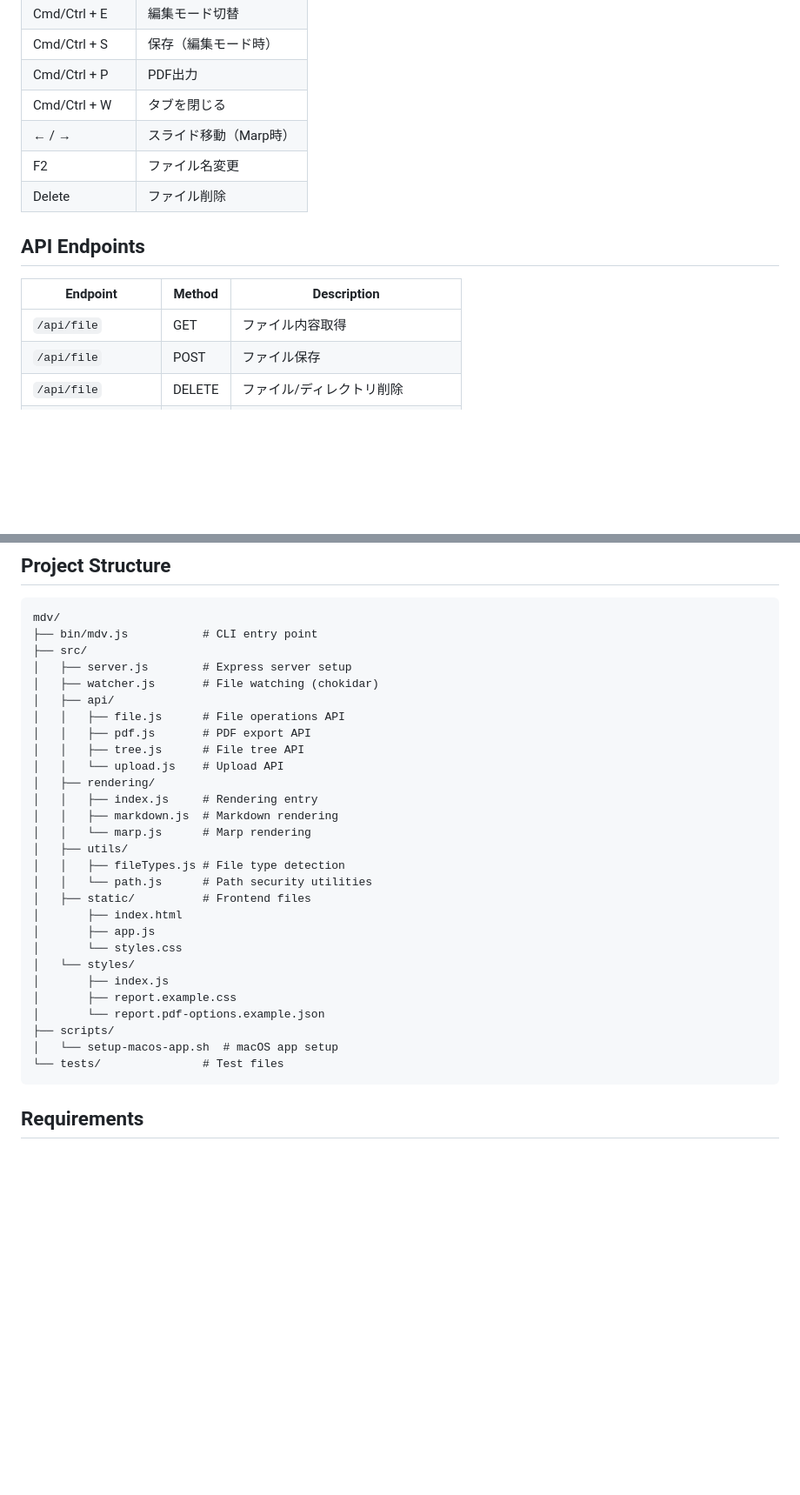
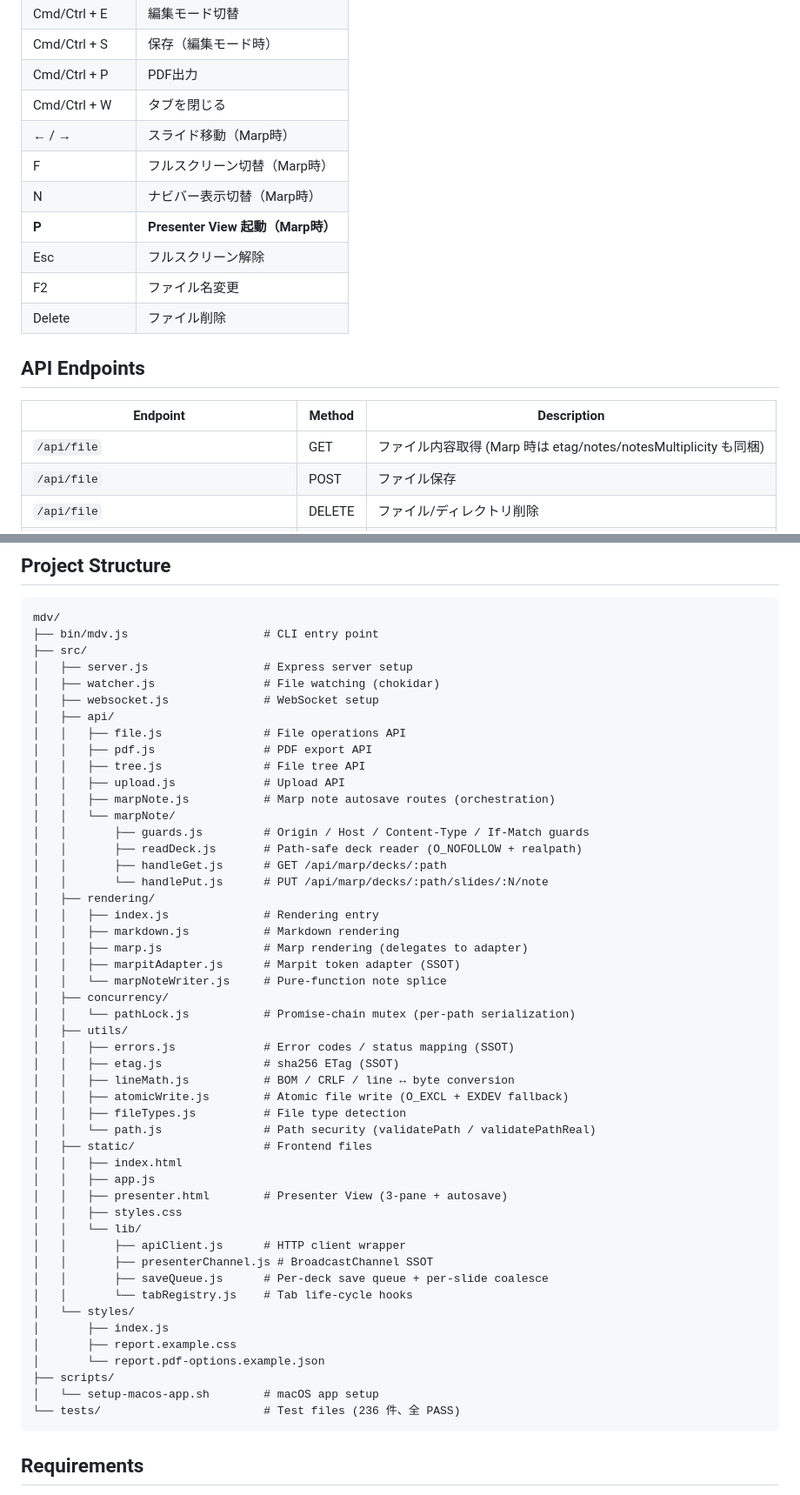
Before and after one commit to panhouse/mdv-live, a Markdown page: README.md, 2 parts joined by grey strips. Shown at 87% size. Rendered like a GitHub page; blank space fills up the shorter version.

````diff
--- a/README.md
+++ b/README.md
@@ -191,6 +239,10 @@ paginate: true
 | Cmd/Ctrl + P | PDF出力 |
 | Cmd/Ctrl + W | タブを閉じる |
 | ← / → | スライド移動（Marp時） |
+| F | フルスクリーン切替（Marp時） |
+| N | ナビバー表示切替（Marp時） |
+| **P** | **Presenter View 起動（Marp時）** |
+| Esc | フルスクリーン解除 |
 | F2 | ファイル名変更 |
 | Delete | ファイル削除 |
 
@@ -198,7 +250,7 @@ paginate: true
 
 | Endpoint | Method | Description |
 |----------|--------|-------------|
-| `/api/file` | GET | ファイル内容取得 |
+| `/api/file` | GET | ファイル内容取得 (Marp 時は etag/notes/notesMultiplicity も同梱) |
 | `/api/file` | POST | ファイル保存 |
 | `/api/file` | DELETE | ファイル/ディレクトリ削除 |
 | `/api/tree` | GET | ファイルツリー取得 |
@@ -241,33 +297,54 @@ npm test
 
 ```
 mdv/
-├── bin/mdv.js           # CLI entry point
+├── bin/mdv.js                    # CLI entry point
 ├── src/
-│   ├── server.js        # Express server setup
-│   ├── watcher.js       # File watching (chokidar)
+│   ├── server.js                 # Express server setup
+│   ├── watcher.js                # File watching (chokidar)
+│   ├── websocket.js              # WebSocket setup
 │   ├── api/
-│   │   ├── file.js      # File operations API
-│   │   ├── pdf.js       # PDF export API
-│   │   ├── tree.js      # File tree API
-│   │   └── upload.js    # Upload API
+│   │   ├── file.js               # File operations API
+│   │   ├── pdf.js                # PDF export API
+│   │   ├── tree.js               # File tree API
+│   │   ├── upload.js             # Upload API
+│   │   ├── marpNote.js           # Marp note autosave routes (orchestration)
+│   │   └── marpNote/
+│   │       ├── guards.js         # Origin / Host / Content-Type / If-Match guards
+│   │       ├── readDeck.js       # Path-safe deck reader (O_NOFOLLOW + realpath)
+│   │       ├── handleGet.js      # GET /api/marp/decks/:path
+│   │       └── handlePut.js      # PUT /api/marp/decks/:path/slides/:N/note
 │   ├── rendering/
-│   │   ├── index.js     # Rendering entry
-│   │   ├── markdown.js  # Markdown rendering
-│   │   └── marp.js      # Marp rendering
+│   │   ├── index.js              # Rendering entry
+│   │   ├── markdown.js           # Markdown rendering
+│   │   ├── marp.js               # Marp rendering (delegates to adapter)
+│   │   ├── marpitAdapter.js      # Marpit token adapter (SSOT)
+│   │   └── marpNoteWriter.js     # Pure-function note splice
+│   ├── concurrency/
+│   │   └── pathLock.js           # Promise-chain mutex (per-path serialization)
 │   ├── utils/
-│   │   ├── fileTypes.js # File type detection
-│   │   └── path.js      # Path security utilities
-│   ├── static/          # Frontend files
-│       ├── index.html
-│       ├── app.js
-│       └── styles.css
+│   │   ├── errors.js             # Error codes / status mapping (SSOT)
+│   │   ├── etag.js               # sha256 ETag (SSOT)
+│   │   ├── lineMath.js           # BOM / CRLF / line ↔ byte conversion
+│   │   ├── atomicWrite.js        # Atomic file write (O_EXCL + EXDEV fallback)
+│   │   ├── fileTypes.js          # File type detection
+│   │   └── path.js               # Path security (validatePath / validatePathReal)
+│   ├── static/                   # Frontend files
+│   │   ├── index.html
+│   │   ├── app.js
+│   │   ├── presenter.html        # Presenter View (3-pane + autosave)
+│   │   ├── styles.css
+│   │   └── lib/
+│   │       ├── apiClient.js      # HTTP client wrapper
+│   │       ├── presenterChannel.js # BroadcastChannel SSOT
+│   │       ├── saveQueue.js      # Per-deck save queue + per-slide coalesce
+│   │       └── tabRegistry.js    # Tab life-cycle hooks
 │   └── styles/
 │       ├── index.js
 │       ├── report.example.css
 │       └── report.pdf-options.example.json
 ├── scripts/
-│   └── setup-macos-app.sh  # macOS app setup
-└── tests/               # Test files
+│   └── setup-macos-app.sh        # macOS app setup
+└── tests/                        # Test files (236 件、全 PASS)
 ```
 
 ## Requirements
````
Also changed, not shown: other parts of README.md (+53 -1 lines).
